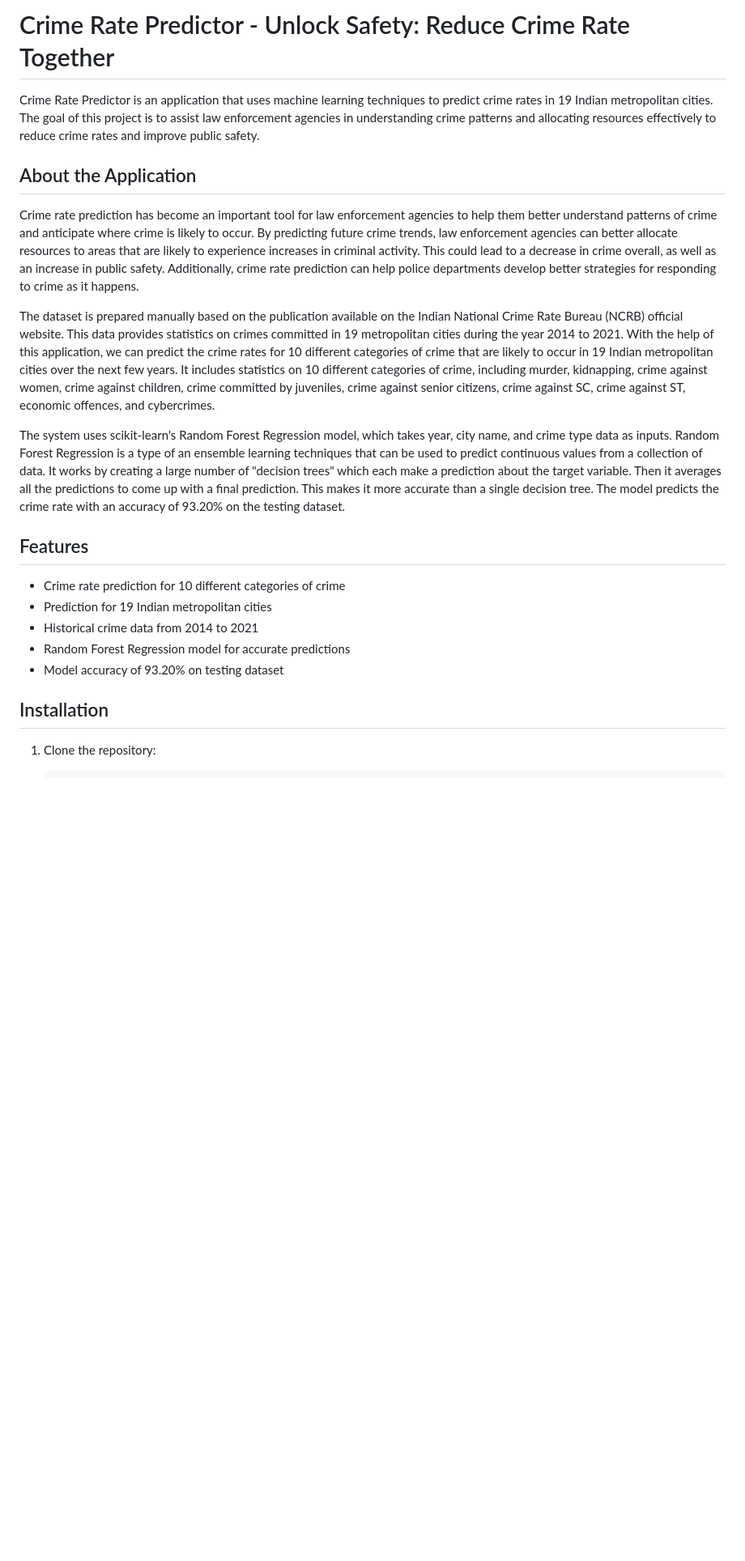
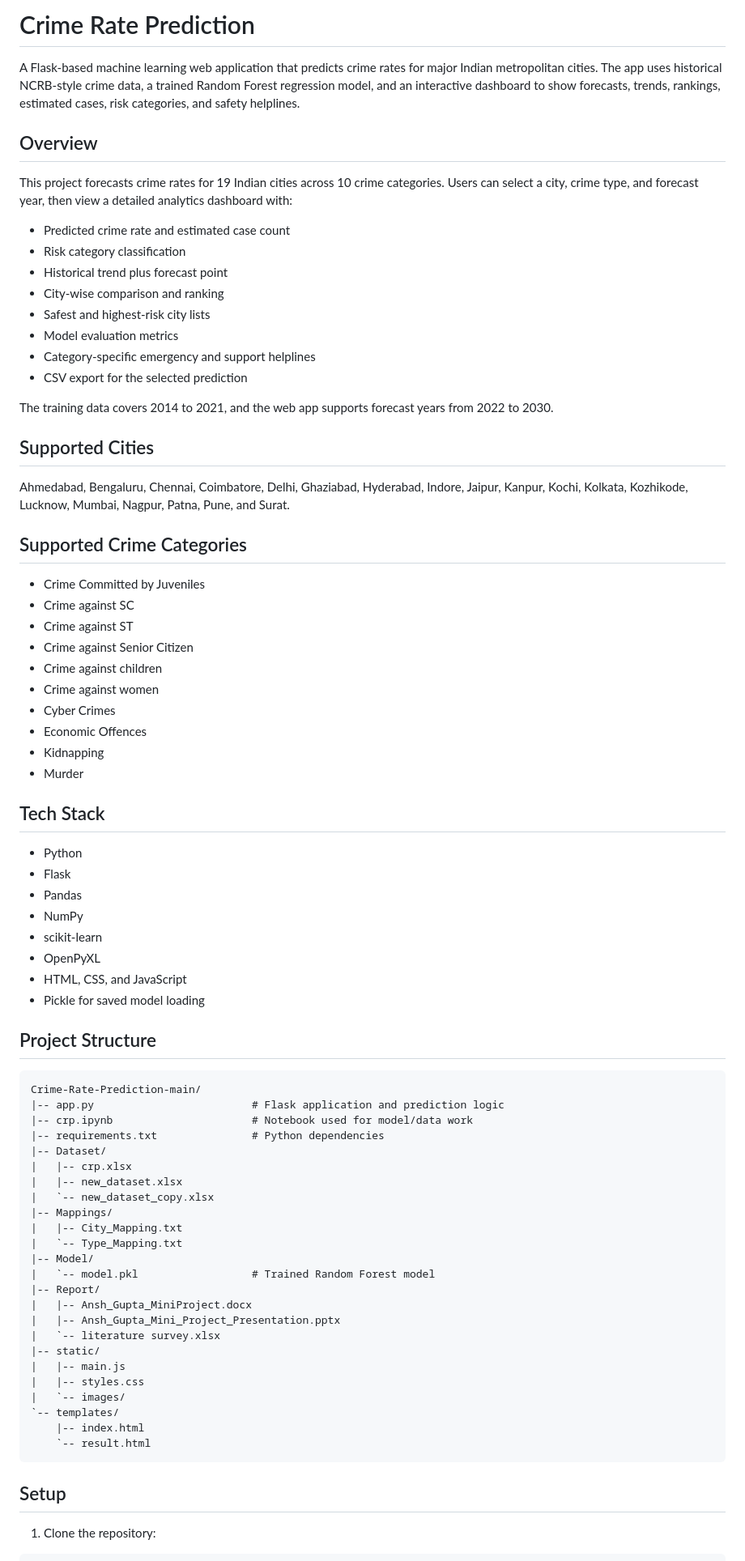
Before and after one commit to ansh-34/Crime-Rate-Prediction, a Markdown page: README.md, the part around one of its changes. Shown at 81% size. Drawn GitHub-style; blank space fills up the shorter version.

````diff
--- a/README.md
+++ b/README.md
@@ -1,23 +1,80 @@
-# Crime Rate Predictor - Unlock Safety: Reduce Crime Rate Together
-Crime Rate Predictor is an application that uses machine learning techniques to predict crime rates in 19 Indian metropolitan cities. The goal of this project is to assist law enforcement agencies in understanding crime patterns and allocating resources effectively to reduce crime rates and improve public safety.
+# Crime Rate Prediction
 
-## About the Application
+A Flask-based machine learning web application that predicts crime rates for major Indian metropolitan cities. The app uses historical NCRB-style crime data, a trained Random Forest regression model, and an interactive dashboard to show forecasts, trends, rankings, estimated cases, risk categories, and safety helplines.
 
-Crime rate prediction has become an important tool for law enforcement agencies to help them better understand patterns of crime and anticipate where crime is likely to occur. By predicting future crime trends, law enforcement agencies can better allocate resources to areas that are likely to experience increases in criminal activity. This could lead to a decrease in crime overall, as well as an increase in public safety. Additionally, crime rate prediction can help police departments develop better strategies for responding to crime as it happens.
+## Overview
 
-The dataset is prepared manually based on the publication available on the Indian National Crime Rate Bureau (NCRB) official website. This data provides statistics on crimes committed in 19 metropolitan cities during the year 2014 to 2021. With the help of this application, we can predict the crime rates for 10 different categories of crime that are likely to occur in 19 Indian metropolitan cities over the next few years. It includes statistics on 10 different categories of crime, including murder, kidnapping, crime against women, crime against children, crime committed by juveniles, crime against senior citizens, crime against SC, crime against ST, economic offences, and cybercrimes.
+This project forecasts crime rates for 19 Indian cities across 10 crime categories. Users can select a city, crime type, and forecast year, then view a detailed analytics dashboard with:
 
-The system uses scikit-learn's Random Forest Regression model, which takes year, city name, and crime type data as inputs. Random Forest Regression is a type of an ensemble learning techniques that can be used to predict continuous values from a collection of data. It works by creating a large number of "decision trees" which each make a prediction about the target variable. Then it averages all the predictions to come up with a final prediction. This makes it more accurate than a single decision tree. The model predicts the crime rate with an accuracy of 93.20% on the testing dataset.
+- Predicted crime rate and estimated case count
+- Risk category classification
+- Historical trend plus forecast point
+- City-wise comparison and ranking
+- Safest and highest-risk city lists
+- Model evaluation metrics
+- Category-specific emergency and support helplines
+- CSV export for the selected prediction
 
-## Features
+The training data covers 2014 to 2021, and the web app supports forecast years from 2022 to 2030.
 
-- Crime rate prediction for 10 different categories of crime
-- Prediction for 19 Indian metropolitan cities
-- Historical crime data from 2014 to 2021
-- Random Forest Regression model for accurate predictions
-- Model accuracy of 93.20% on testing dataset
+## Supported Cities
 
-## Installation
+Ahmedabad, Bengaluru, Chennai, Coimbatore, Delhi, Ghaziabad, Hyderabad, Indore, Jaipur, Kanpur, Kochi, Kolkata, Kozhikode, Lucknow, Mumbai, Nagpur, Patna, Pune, and Surat.
+
+## Supported Crime Categories
+
+- Crime Committed by Juveniles
+- Crime against SC
+- Crime against ST
+- Crime against Senior Citizen
+- Crime against children
+- Crime against women
+- Cyber Crimes
+- Economic Offences
+- Kidnapping
+- Murder
+
+## Tech Stack
+
+- Python
+- Flask
+- Pandas
+- NumPy
+- scikit-learn
+- OpenPyXL
+- HTML, CSS, and JavaScript
+- Pickle for saved model loading
+
+## Project Structure
+
+```text
+Crime-Rate-Prediction-main/
+|-- app.py                         # Flask application and prediction logic
+|-- crp.ipynb                      # Notebook used for model/data work
+|-- requirements.txt               # Python dependencies
+|-- Dataset/
+|   |-- crp.xlsx
+|   |-- new_dataset.xlsx
+|   `-- new_dataset_copy.xlsx
+|-- Mappings/
+|   |-- City_Mapping.txt
+|   `-- Type_Mapping.txt
+|-- Model/
+|   `-- model.pkl                  # Trained Random Forest model
+|-- Report/
+|   |-- Ansh_Gupta_MiniProject.docx
+|   |-- Ansh_Gupta_Mini_Project_Presentation.pptx
+|   `-- literature survey.xlsx
+|-- static/
+|   |-- main.js
+|   |-- styles.css
+|   `-- images/
+`-- templates/
+    |-- index.html
+    `-- result.html
+```
+
+## Setup
 
 1. Clone the repository:
 
````
Also changed, not shown: other parts of README.md (+88 -27 lines).
